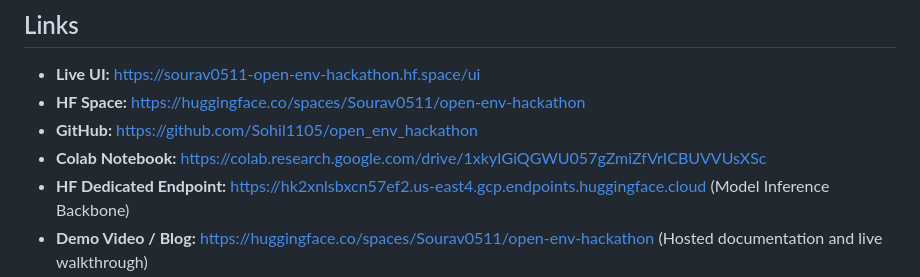
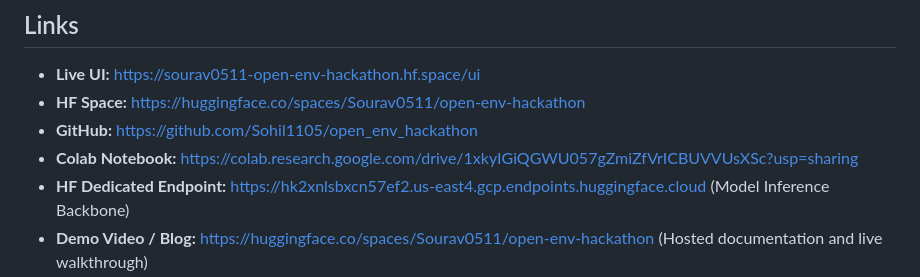
Before and after one commit to Sohil1105/open_env_hackathon, a Markdown page: README.md, the part around the change. Drawn GitHub-style.

Commit message:
docs: update Google Colab link to shared version

```diff
--- a/README.md
+++ b/README.md
@@ -274,7 +274,7 @@ Configure as **Secrets** in your HF Space settings (Settings → Variables and S
 - **Live UI:** [https://sourav0511-open-env-hackathon.hf.space/ui](https://sourav0511-open-env-hackathon.hf.space/ui)
 - **HF Space:** [https://huggingface.co/spaces/Sourav0511/open-env-hackathon](https://huggingface.co/spaces/Sourav0511/open-env-hackathon)
 - **GitHub:** [https://github.com/Sohil1105/open_env_hackathon](https://github.com/Sohil1105/open_env_hackathon)
-- **Colab Notebook:** [https://colab.research.google.com/drive/1xkyIGiQGWU057gZmiZfVrICBUVVUsXSc](https://colab.research.google.com/drive/1xkyIGiQGWU057gZmiZfVrICBUVVUsXSc)
+- **Colab Notebook:** [https://colab.research.google.com/drive/1xkyIGiQGWU057gZmiZfVrICBUVVUsXSc?usp=sharing](https://colab.research.google.com/drive/1xkyIGiQGWU057gZmiZfVrICBUVVUsXSc?usp=sharing)
 - **HF Dedicated Endpoint:** [https://hk2xnlsbxcn57ef2.us-east4.gcp.endpoints.huggingface.cloud](https://hk2xnlsbxcn57ef2.us-east4.gcp.endpoints.huggingface.cloud) (Model Inference Backbone)
 - **Demo Video / Blog:** [https://huggingface.co/spaces/Sourav0511/open-env-hackathon](https://huggingface.co/spaces/Sourav0511/open-env-hackathon) (Hosted documentation and live walkthrough)
 
```
